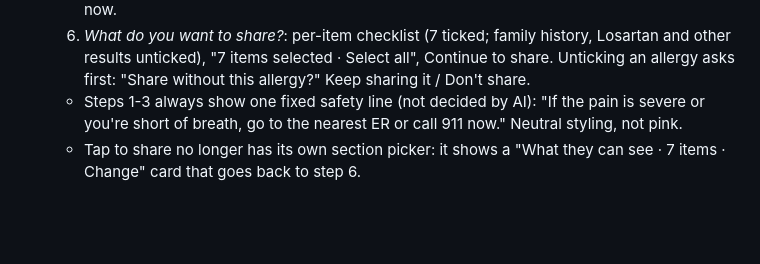
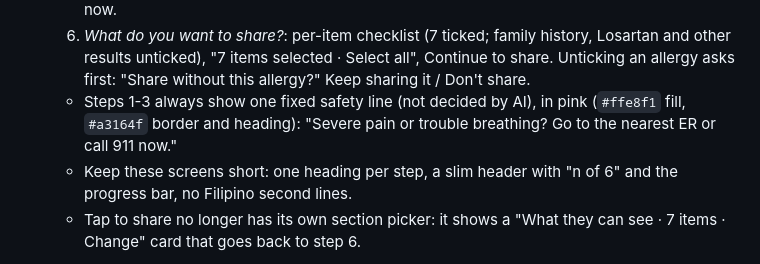
Before and after one commit to dummymavecil-dotcom/bitbit, a Markdown page: design-prompts/claude-design-prompt.md, the part around the change. Rendered like a GitHub page; blank space fills up the shorter version.

Commit message:
Tighten Prepare for a visit spec; pink safety line
Co-Authored-By: Claude Opus 5.5 <noreply@anthropic.com>
Claude-Session: https://claude.ai/code/session_01BLcTmkDUubrxkUw2zfGmKo

```diff
--- a/design-prompts/claude-design-prompt.md
+++ b/design-prompts/claude-design-prompt.md
@@ -65,7 +65,8 @@ Bottom tab bar on main screens: Home · Records · (raised Share button with the
     4. *Suggested to bring*: complaint, both allergies, Amlodipine, hypertension, CBC + lipid panel, last visit (Rizal District Hospital, Sep 18), each with its tag; "Nothing has been shared yet."
     5. *Before you share*: lock card "Your record is yours. Nothing is shared automatically."; What / Who (confirmed when you tap the desk reader) / How long; Choose what to share / Not now.
     6. *What do you want to share?*: per-item checklist (7 ticked; family history, Losartan and other results unticked), "7 items selected · Select all", Continue to share. Unticking an allergy asks first: "Share without this allergy?" Keep sharing it / Don't share.
-    - Steps 1-3 always show one fixed safety line (not decided by AI): "If the pain is severe or you're short of breath, go to the nearest ER or call 911 now." Neutral styling, not pink.
+    - Steps 1-3 always show one fixed safety line (not decided by AI), in pink (`#ffe8f1` fill, `#a3164f` border and heading): "Severe pain or trouble breathing? Go to the nearest ER or call 911 now."
+    - Keep these screens short: one heading per step, a slim header with "n of 6" and the progress bar, no Filipino second lines.
     - Tap to share no longer has its own section picker: it shows a "What they can see · 7 items · Change" card that goes back to step 6.
 
 Optional provider side (landscape tablet 1280 × 800 at a triage desk): triage queue with a tap-to-receive target; patient summary with allergies first and unshared sections shown as locked, not hidden; full record with a "tests already done" lab table; visit notes where a nurse marks Marco's Document-sourced and Patient-reported entries as **Reviewed**; a facility overview with a staff access log.
```
